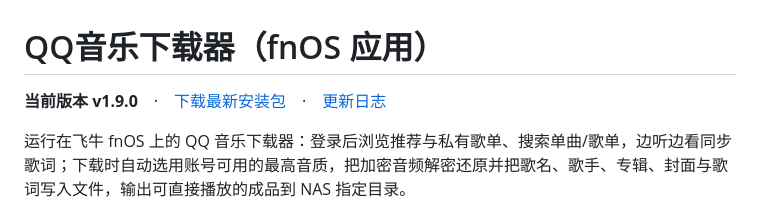
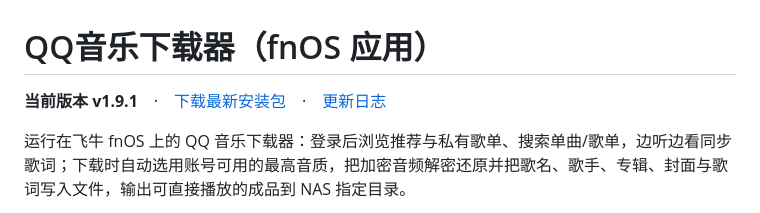
Before and after one commit to Tianxiaodudou/qqmcxzjm, a Markdown page: README.md, the part around the change. GitHub-like rendering.

Commit message:
chore(release): 同步 v1.9.1 的更新日志与版本号 [skip ci]

```diff
--- a/README.md
+++ b/README.md
@@ -1,6 +1,6 @@
 # QQ音乐下载器（fnOS 应用）
 
-**当前版本 v1.9.0**　·　[下载最新安装包](https://github.com/Tianxiaodudou/qqmcxzjm/releases/latest)　·　[更新日志](CHANGELOG.md)
+**当前版本 v1.9.1**　·　[下载最新安装包](https://github.com/Tianxiaodudou/qqmcxzjm/releases/latest)　·　[更新日志](CHANGELOG.md)
 
 运行在飞牛 fnOS 上的 QQ 音乐下载器：登录后浏览推荐与私有歌单、搜索单曲/歌单，边听边看同步歌词；下载时自动选用账号可用的最高音质，把加密音频解密还原并把歌名、歌手、专辑、封面与歌词写入文件，输出可直接播放的成品到 NAS 指定目录。
 
```
